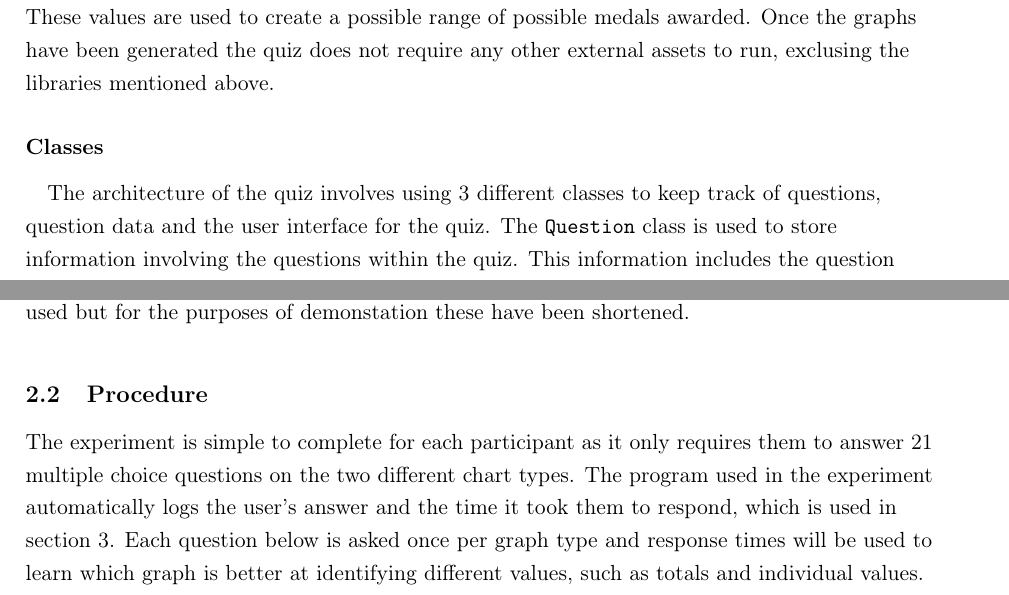
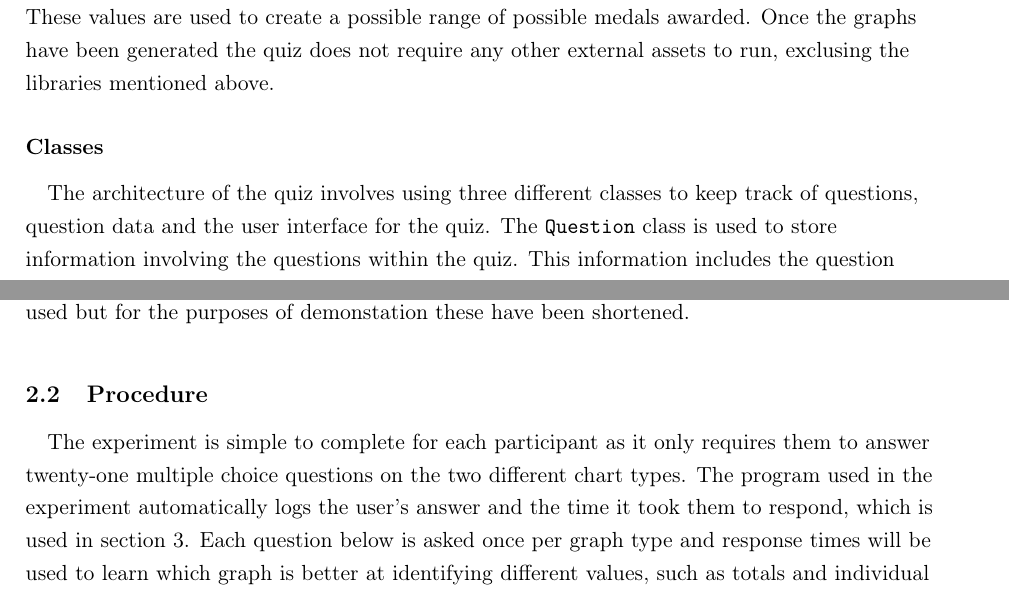
Before and after one commit to b-mcswiney/comp3736-coursework2, a LaTeX document (Report/Report.tex, which reads Report/Sections/method.tex): two parts of pages 2 and 3 of 7, joined at a grey line, cut so that both start at the same text. Compiled offline with pdfLaTeX.

Commit message:
final changes

```diff
--- a/Report/Sections/method.tex
+++ b/Report/Sections/method.tex
@@ -30,7 +30,7 @@
 
 \subsubsection*{Classes}
 \begin{flushleft}
-    \quad The architecture of the quiz involves using 3 different classes to keep track of questions, question data and the user interface for the quiz.
+    \quad The architecture of the quiz involves using three different classes to keep track of questions, question data and the user interface for the quiz.
     The \verb|Question| class is used to store information involving the questions within the quiz. This information includes the question itself, image paths
     for both graphs, the correct answer, all possible answers and the type of graph the question is about (this information is used for logging, discussed later).
 
@@ -64,7 +64,7 @@
 \end{table}
 \subsection{Procedure}
 \begin{flushleft}
-    The experiment is simple to complete for each participant as it only requires them to answer 21 multiple choice questions on the two different chart types.
+    \quad The experiment is simple to complete for each participant as it only requires them to answer twenty-one multiple choice questions on the two different chart types.
     The program used in the experiment automatically logs the user's answer and the time it took them to respond, which is used in section 3. Each question below
     is asked once per graph type and response times will be used to learn which graph is better at identifying different values, such as totals and individual values.
     The only exception to this is the last question which is intended to act as a user survey to see if some insights can be gained from the user's opinion and not just
```
